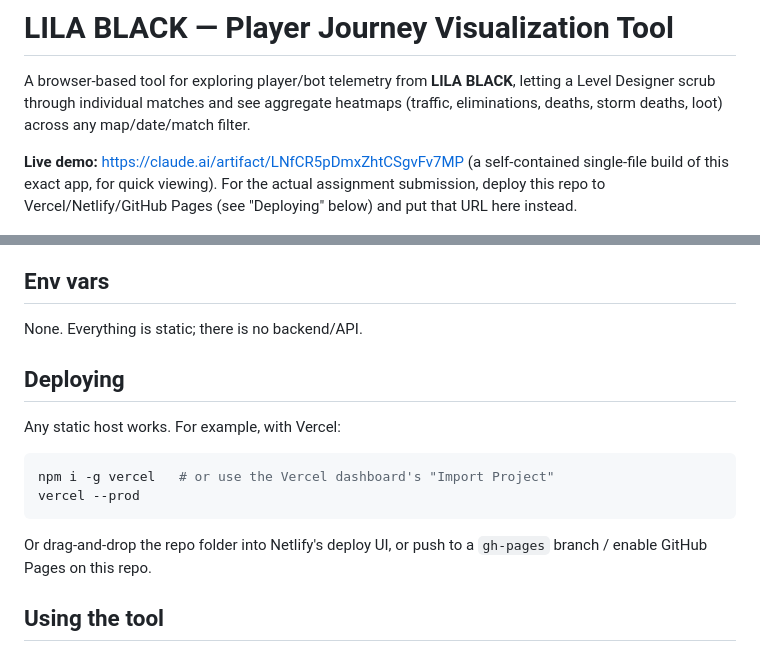
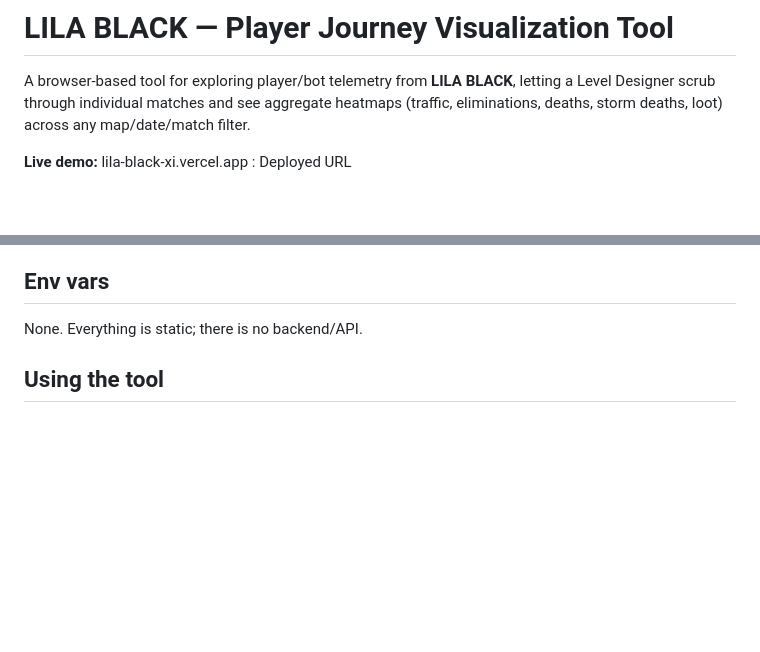
Before and after one commit to jhaayush004-creator/LILA-BLACK, a Markdown page: README.md, 2 parts joined by grey strips. GitHub-like rendering; blank space fills up the shorter version.

````diff
--- a/README.md
+++ b/README.md
@@ -5,10 +5,7 @@ Level Designer scrub through individual matches and see aggregate heatmaps
 (traffic, eliminations, deaths, storm deaths, loot) across any map/date/match
 filter.
 
-**Live demo:** https://claude.ai/artifact/LNfCR5pDmxZhtCSgvFv7MP (a self-contained
-single-file build of this exact app, for quick viewing). For the actual
-assignment submission, deploy this repo to Vercel/Netlify/GitHub Pages (see
-"Deploying" below) and put that URL here instead.
+**Live demo:** lila-black-xi.vercel.app : Deployed URL
 
 ![screenshot](docs/screenshot.png)
 
@@ -84,17 +81,7 @@ Both scripts use only the Python standard library — no `pip install` required.
 
 None. Everything is static; there is no backend/API.
 
-## Deploying
 
-Any static host works. For example, with Vercel:
-
-```bash
-npm i -g vercel   # or use the Vercel dashboard's "Import Project"
-vercel --prod
-```
-
-Or drag-and-drop the repo folder into Netlify's deploy UI, or push to a
-`gh-pages` branch / enable GitHub Pages on this repo.
 
 ## Using the tool
 
````
